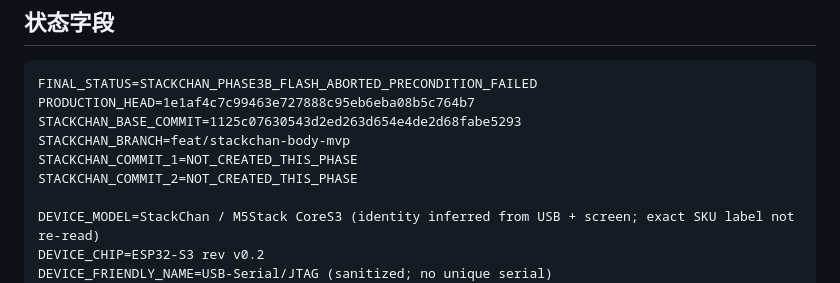
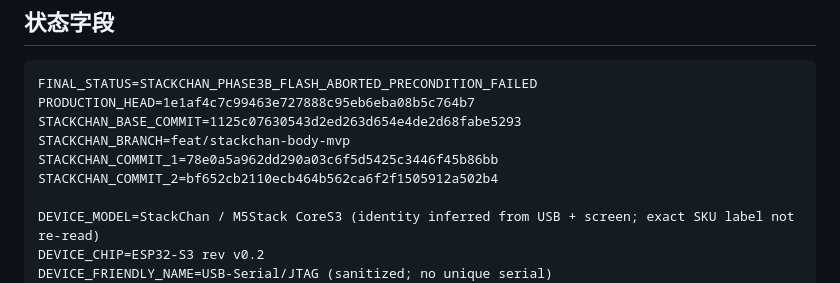
Before and after one commit to Vitamin-C-lv/vc-ai-pet, a Markdown page: docs/stackchan/PHASE3B_FINAL_REPORT.md, the part around the change. Rendered like a GitHub page.

Commit message:
docs(stackchan): finalize Phase 3B commit metadata

```diff
--- a/docs/stackchan/PHASE3B_FINAL_REPORT.md
+++ b/docs/stackchan/PHASE3B_FINAL_REPORT.md
@@ -16,8 +16,8 @@ FINAL_STATUS=STACKCHAN_PHASE3B_FLASH_ABORTED_PRECONDITION_FAILED
 PRODUCTION_HEAD=1e1af4c7c99463e727888c95eb6eba08b5c764b7
 STACKCHAN_BASE_COMMIT=1125c07630543d2ed263d654e4de2d68fabe5293
 STACKCHAN_BRANCH=feat/stackchan-body-mvp
-STACKCHAN_COMMIT_1=NOT_CREATED_THIS_PHASE
-STACKCHAN_COMMIT_2=NOT_CREATED_THIS_PHASE
+STACKCHAN_COMMIT_1=78e0a5a962dd290a03c6f5d5425c3446f45b86bb
+STACKCHAN_COMMIT_2=bf652cb2110ecb464b562ca6f2f1505912a502b4
 
 DEVICE_MODEL=StackChan / M5Stack CoreS3 (identity inferred from USB + screen; exact SKU label not re-read)
 DEVICE_CHIP=ESP32-S3 rev v0.2
```
